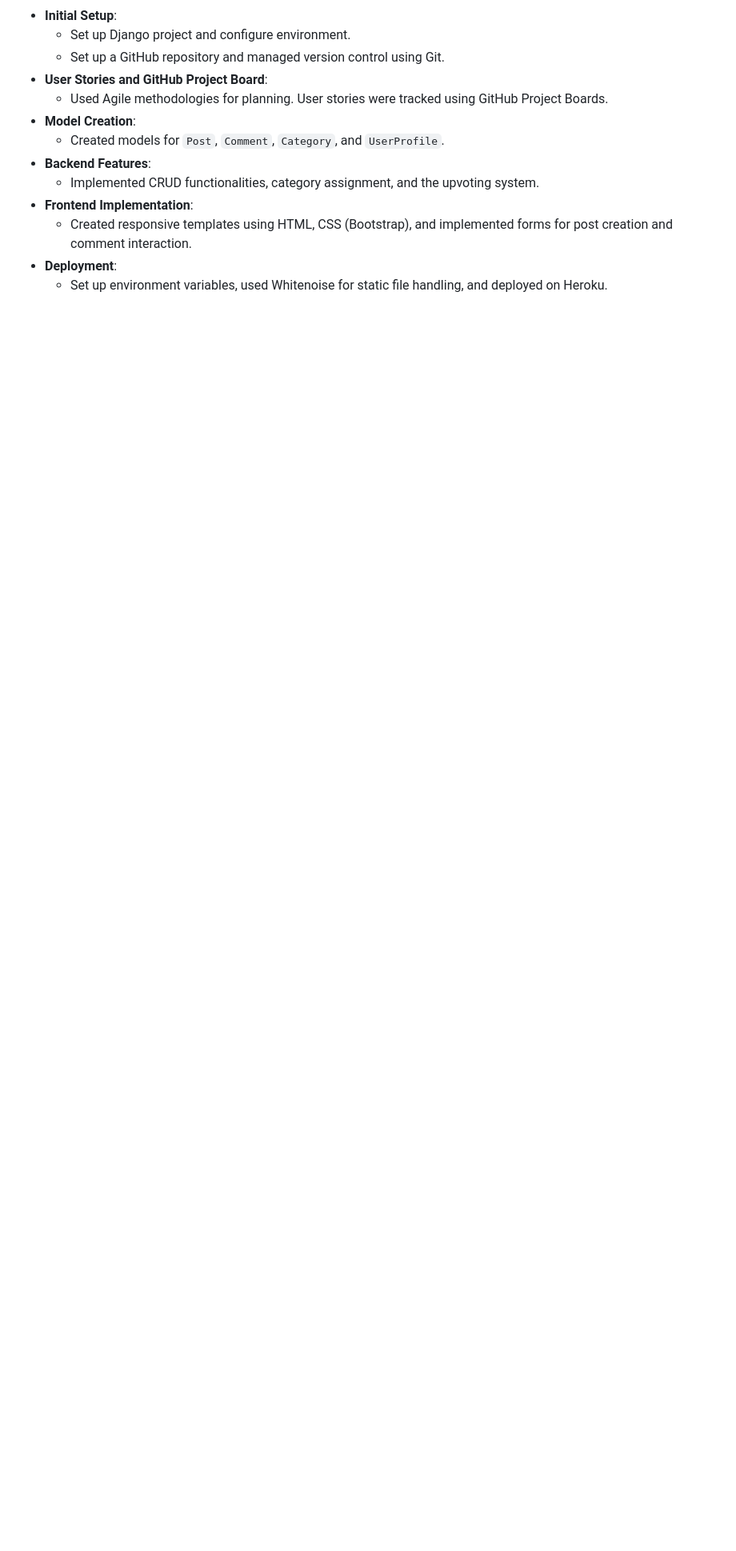
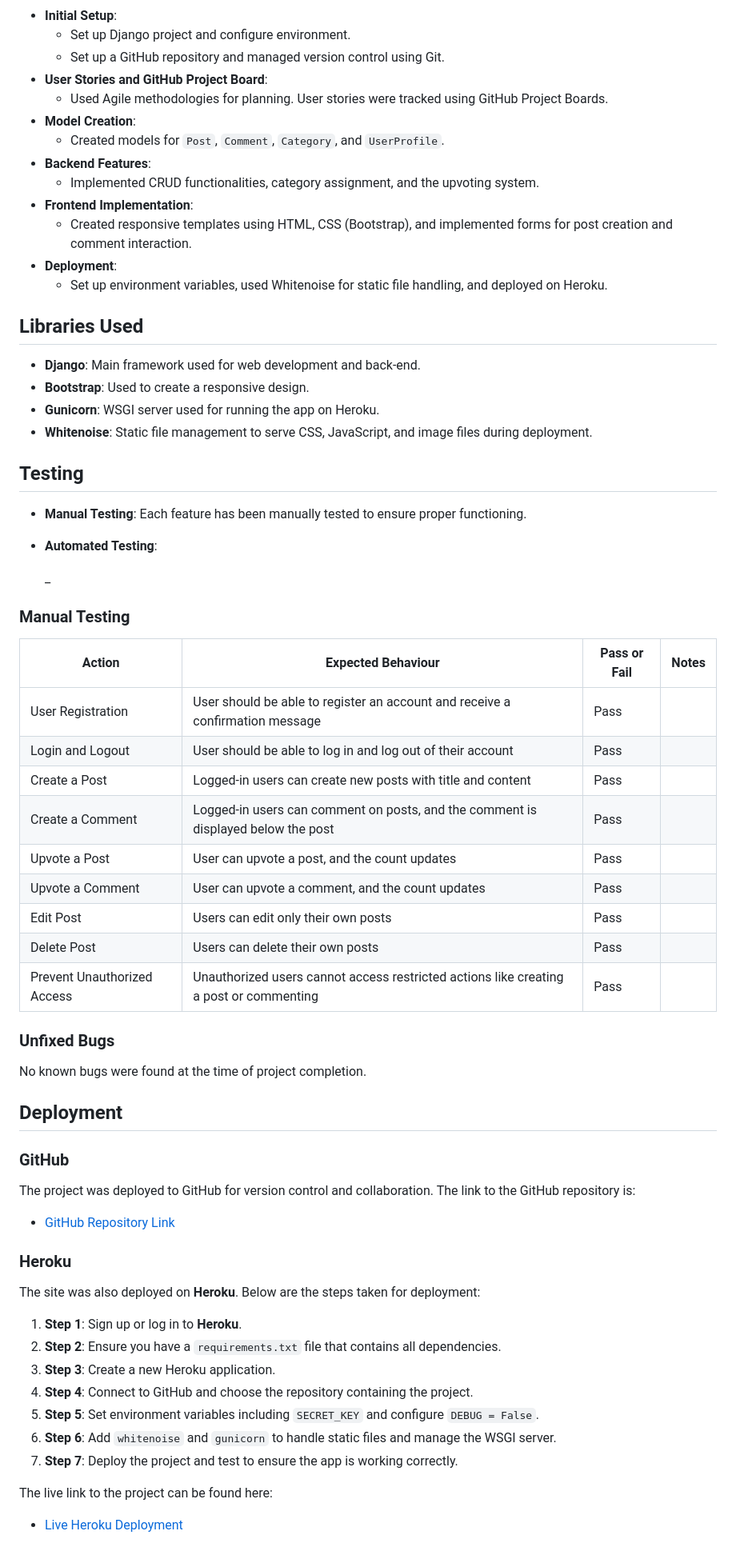
Before and after one commit to BrendanGCollins/Project--4--Reddit_Style_News_Site, a Markdown page: README.md, the part around the change printed below. Shown: that part at 80% size. Drawn GitHub-style; blank space fills up the shorter version.

Commit message:
Add testing, deployment, credits and libraries to readme

```diff
--- a/README.md
+++ b/README.md
@@ -65,3 +65,60 @@ The Reddit-Style News Site is a Django-based full-stack web application where us
   - Created responsive templates using HTML, CSS (Bootstrap), and implemented forms for post creation and comment interaction.
 - **Deployment**:
   - Set up environment variables, used Whitenoise for static file handling, and deployed on Heroku.
+
+## Libraries Used
+
+- **Django**: Main framework used for web development and back-end.
+- **Bootstrap**: Used to create a responsive design.
+- **Gunicorn**: WSGI server used for running the app on Heroku.
+- **Whitenoise**: Static file management to serve CSS, JavaScript, and image files during deployment.
+
+## Testing
+
+- **Manual Testing**: Each feature has been manually tested to ensure proper functioning.
+- **Automated Testing**:
+
+  _
+
+### Manual Testing
+
+| Action | Expected Behaviour | Pass or Fail | Notes |
+|--------|--------------------|--------------|-------|
+| User Registration | User should be able to register an account and receive a confirmation message | Pass | |
+| Login and Logout | User should be able to log in and log out of their account | Pass | |
+| Create a Post | Logged-in users can create new posts with title and content | Pass | |
+| Create a Comment | Logged-in users can comment on posts, and the comment is displayed below the post | Pass | |
+| Upvote a Post | User can upvote a post, and the count updates | Pass | |
+| Upvote a Comment | User can upvote a comment, and the count updates | Pass | |
+| Edit Post | Users can edit only their own posts | Pass | |
+| Delete Post | Users can delete their own posts | Pass | |
+| Prevent Unauthorized Access | Unauthorized users cannot access restricted actions like creating a post or commenting | Pass | |
+
+### Unfixed Bugs
+
+No known bugs were found at the time of project completion.
+
+## Deployment
+
+### GitHub
+
+The project was deployed to GitHub for version control and collaboration. The link to the GitHub repository is:
+
+- [GitHub Repository Link](https://github.com/BrendanGCollins/Project--4--Reddit_Style_News_Site)
+
+### Heroku
+
+The site was also deployed on **Heroku**. Below are the steps taken for deployment:
+
+1. **Step 1**: Sign up or log in to **Heroku**.
+2. **Step 2**: Ensure you have a `requirements.txt` file that contains all dependencies.
+3. **Step 3**: Create a new Heroku application.
+4. **Step 4**: Connect to GitHub and choose the repository containing the project.
+5. **Step 5**: Set environment variables including `SECRET_KEY` and configure `DEBUG = False`.
+6. **Step 6**: Add `whitenoise` and `gunicorn` to handle static files and manage the WSGI server.
+7. **Step 7**: Deploy the project and test to ensure the app is working correctly.
+
+The live link to the project can be found here:
+
+- [Live Heroku Deployment](https://reddit-style-news-site-44d5820c6a01.herokuapp.com/)
+
```
Also changed, not shown: other parts of README.md (+11 -0 lines).
